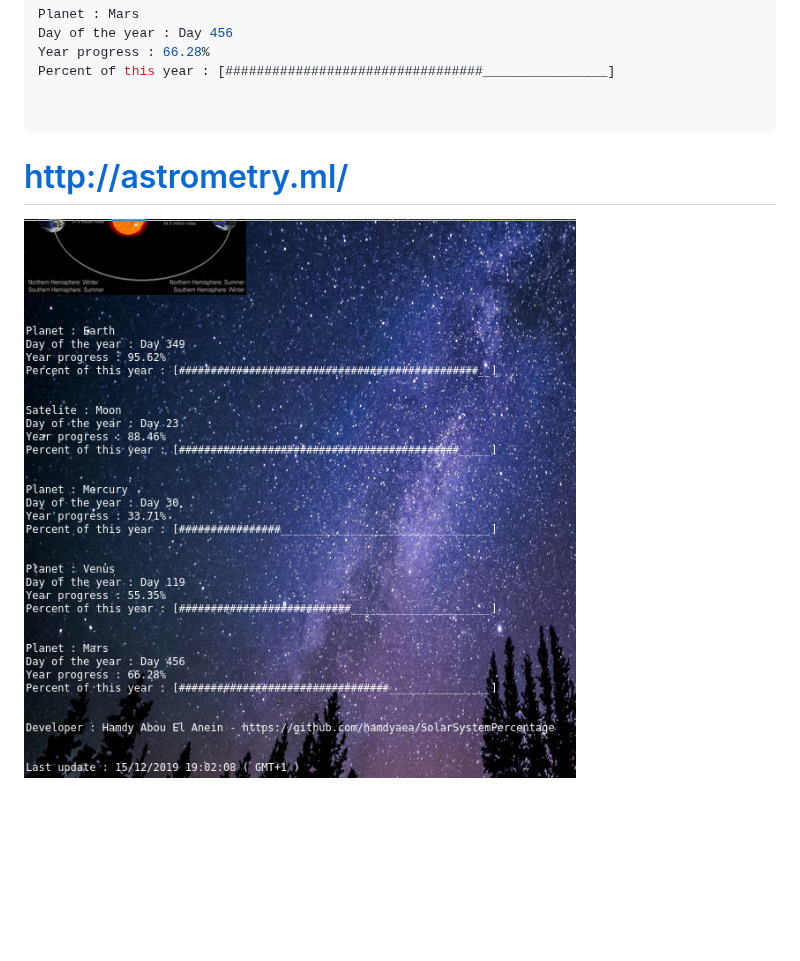
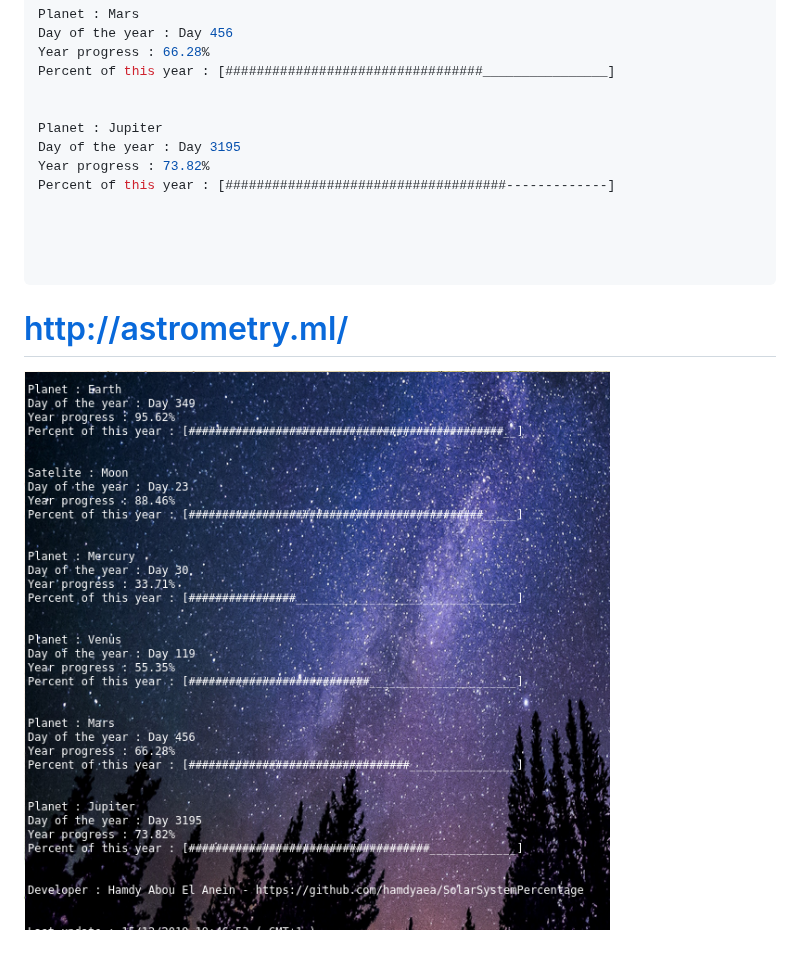
Before and after one commit to hamdyaea/SolarSystemPercentage, a Markdown page: README.md, the part around one of its changes. Drawn GitHub-style; pictures changed too: screenshot.png; blank space fills up the shorter version.

Commit message:
improve the readme

````diff
--- a/README.md
+++ b/README.md
@@ -45,6 +46,14 @@ Year progress : 66.28%
 Percent of this year : [#################################________________]
 
 
+Planet : Jupiter
+Day of the year : Day 3195
+Year progress : 73.82%
+Percent of this year : [####################################-------------]
+
+
+
+
 ```
 # http://astrometry.ml/
 
````
Also changed, not shown: other parts of README.md (+1 -0 lines).
